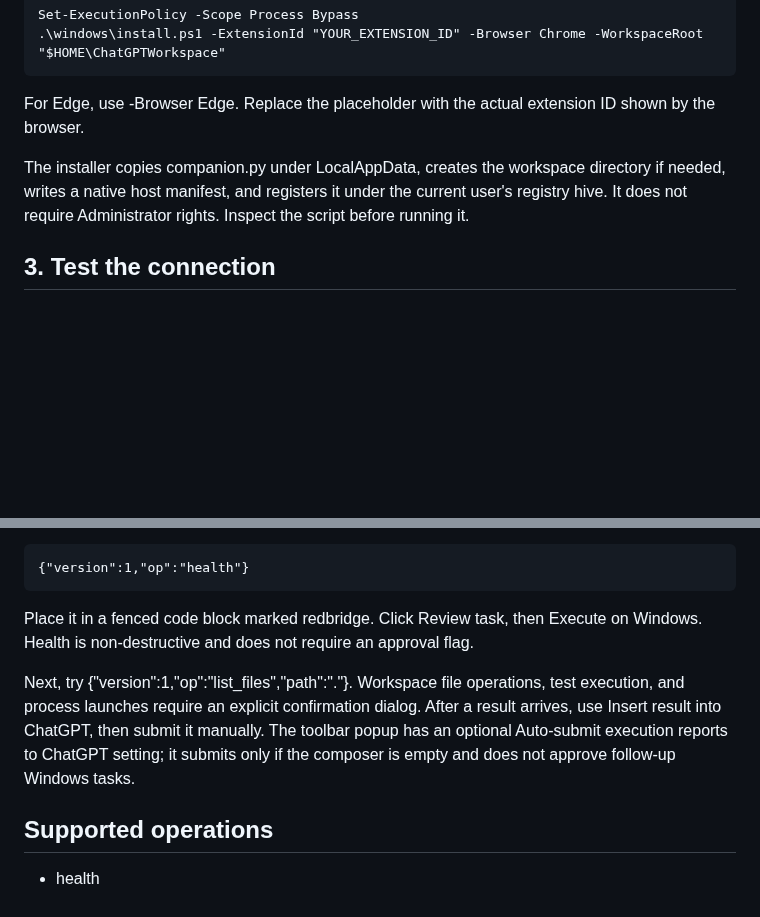
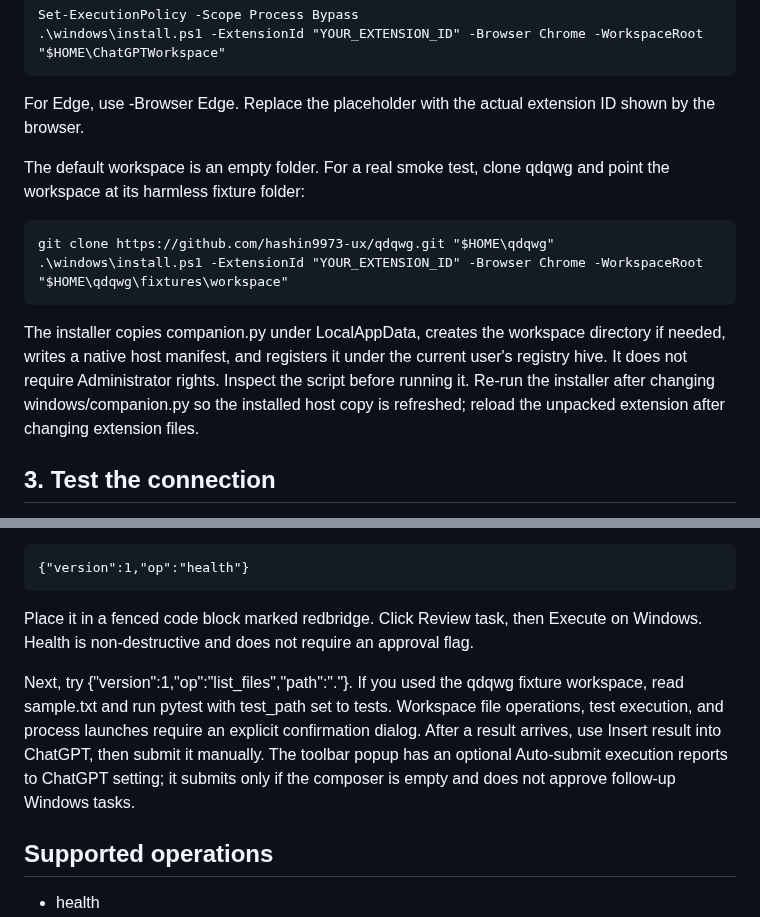
Before and after one commit to hashin9973-ux/idk, a Markdown page: windows/README.md, 2 parts joined by grey strips. Drawn GitHub-style; blank space fills up the shorter version.

Commit message:
Clarify fixture workspace setup and update workflow

```diff
--- a/windows/README.md
+++ b/windows/README.md
@@ -18,7 +18,12 @@ Open PowerShell in the repository folder. For Chrome:
 
 For Edge, use -Browser Edge. Replace the placeholder with the actual extension ID shown by the browser.
 
-The installer copies companion.py under LocalAppData, creates the workspace directory if needed, writes a native host manifest, and registers it under the current user's registry hive. It does not require Administrator rights. Inspect the script before running it.
+The default workspace is an empty folder. For a real smoke test, clone qdqwg and point the workspace at its harmless fixture folder:
+
+    git clone https://github.com/hashin9973-ux/qdqwg.git "$HOME\qdqwg"
+    .\windows\install.ps1 -ExtensionId "YOUR_EXTENSION_ID" -Browser Chrome -WorkspaceRoot "$HOME\qdqwg\fixtures\workspace"
+
+The installer copies companion.py under LocalAppData, creates the workspace directory if needed, writes a native host manifest, and registers it under the current user's registry hive. It does not require Administrator rights. Inspect the script before running it. Re-run the installer after changing windows/companion.py so the installed host copy is refreshed; reload the unpacked extension after changing extension files.
 
 ## 3. Test the connection
 
@@ -30,7 +35,7 @@ Then reload the extension, refresh ChatGPT, and ask ChatGPT to emit the followin
 
 Place it in a fenced code block marked redbridge. Click Review task, then Execute on Windows. Health is non-destructive and does not require an approval flag.
 
-Next, try {"version":1,"op":"list_files","path":"."}. Workspace file operations, test execution, and process launches require an explicit confirmation dialog. After a result arrives, use Insert result into ChatGPT, then submit it manually. The toolbar popup has an optional Auto-submit execution reports to ChatGPT setting; it submits only if the composer is empty and does not approve follow-up Windows tasks.
+Next, try {"version":1,"op":"list_files","path":"."}. If you used the qdqwg fixture workspace, read sample.txt and run pytest with test_path set to tests. Workspace file operations, test execution, and process launches require an explicit confirmation dialog. After a result arrives, use Insert result into ChatGPT, then submit it manually. The toolbar popup has an optional Auto-submit execution reports to ChatGPT setting; it submits only if the composer is empty and does not approve follow-up Windows tasks.
 
 ## Supported operations
 
```
